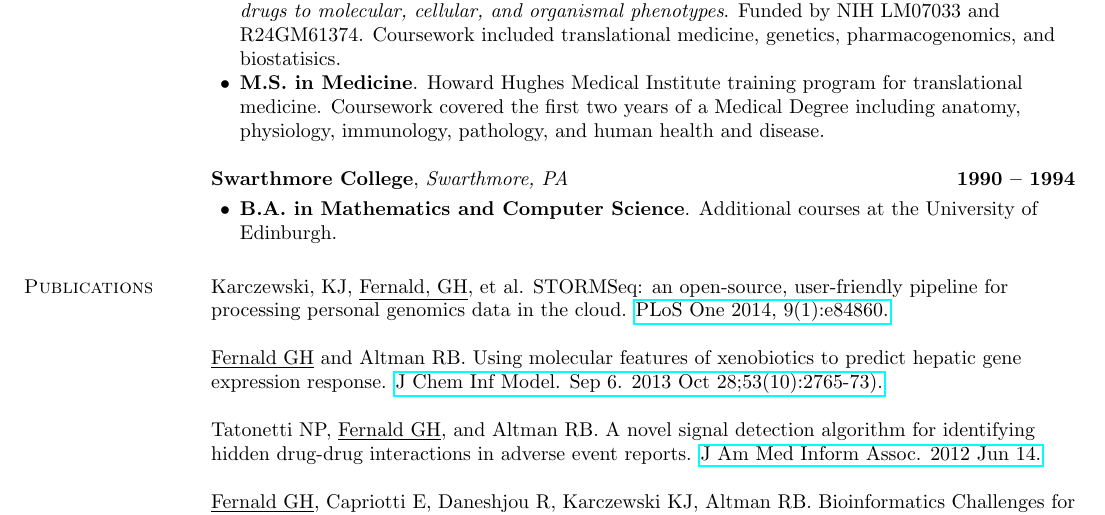
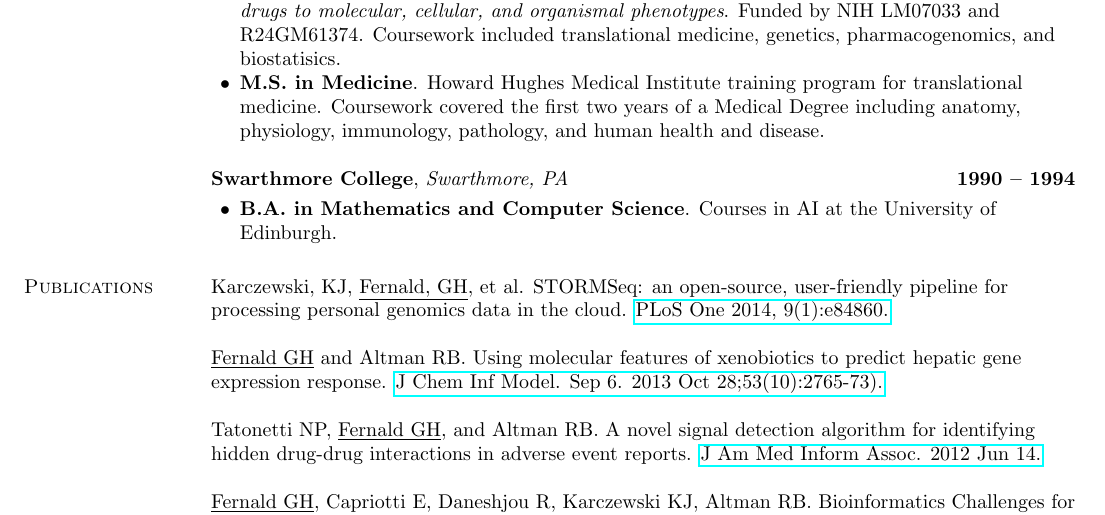
Before and after one commit to guyhf/cv, a LaTeX CV (resume.tex): part of page 2 of 3, cut so that both start at the same text. Compiled offline with pdfLaTeX.

Commit message:
minor update to edinburgh description

```diff
--- a/resume.tex
+++ b/resume.tex
@@ -227,7 +227,7 @@ Tatonetti N, Altman R,  \underline{Fernald G Haskin}. Signal Detection Algorithm
 \vspace{1.5em}
 \begin{listitems}
 
-    \item \textbf{B.A. in Mathematics and Computer Science}.  Additional courses at the University of Edinburgh.
+    \item \textbf{B.A. in Mathematics and Computer Science}.  Courses in AI at the University of Edinburgh.
 
 \end{listitems}
 \end{position}
```
